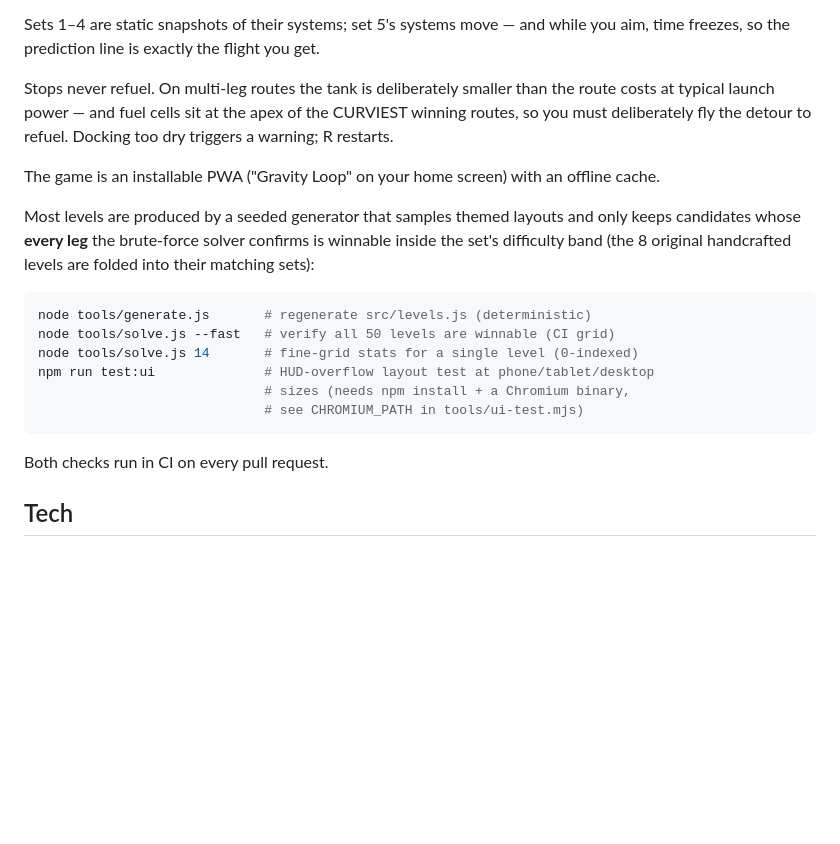
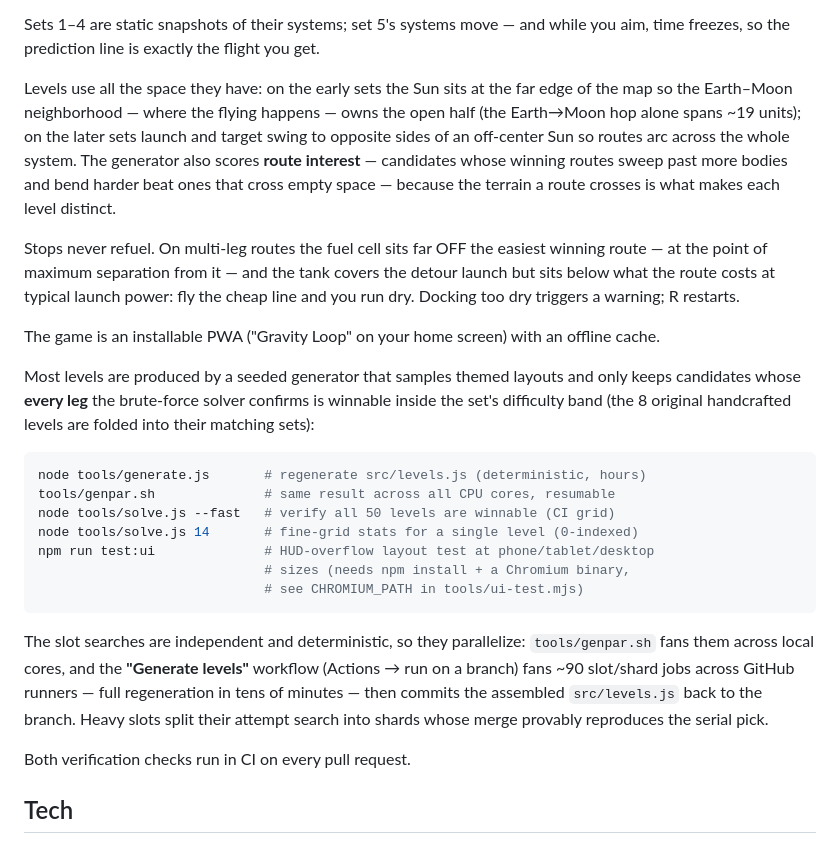
Before and after one commit to CoderCoop/GravityLoop, a Markdown page: README.md, the part around the change. GitHub-like rendering; blank space fills up the shorter version.

Commit message:
README: level-design principles and parallel/CI regeneration docs
Co-Authored-By: Claude Fable 5 <noreply@anthropic.com>
Claude-Session: https://claude.ai/code/session_015WY3QemTF5h4HwKX3kZugh

````diff
--- a/README.md
+++ b/README.md
@@ -79,10 +79,20 @@ Sets 1–4 are static snapshots of their systems; set 5's systems move — and
 while you aim, time freezes, so the prediction line is exactly the flight
 you get.
 
-Stops never refuel. On multi-leg routes the tank is deliberately smaller
-than the route costs at typical launch power — and fuel cells sit at the
-apex of the CURVIEST winning routes, so you must deliberately fly the
-detour to refuel. Docking too dry triggers a warning; R restarts.
+Levels use all the space they have: on the early sets the Sun sits at the
+far edge of the map so the Earth–Moon neighborhood — where the flying
+happens — owns the open half (the Earth→Moon hop alone spans ~19 units);
+on the later sets launch and target swing to opposite sides of an
+off-center Sun so routes arc across the whole system. The generator also
+scores **route interest** — candidates whose winning routes sweep past
+more bodies and bend harder beat ones that cross empty space — because
+the terrain a route crosses is what makes each level distinct.
+
+Stops never refuel. On multi-leg routes the fuel cell sits far OFF the
+easiest winning route — at the point of maximum separation from it — and
+the tank covers the detour launch but sits below what the route costs at
+typical launch power: fly the cheap line and you run dry. Docking too dry
+triggers a warning; R restarts.
 
 The game is an installable PWA ("Gravity Loop" on your home screen) with
 an offline cache.
@@ -93,7 +103,8 @@ is winnable inside the set's difficulty band (the 8 original handcrafted
 levels are folded into their matching sets):
 
 ```bash
-node tools/generate.js       # regenerate src/levels.js (deterministic)
+node tools/generate.js       # regenerate src/levels.js (deterministic, hours)
+tools/genpar.sh              # same result across all CPU cores, resumable
 node tools/solve.js --fast   # verify all 50 levels are winnable (CI grid)
 node tools/solve.js 14       # fine-grid stats for a single level (0-indexed)
 npm run test:ui              # HUD-overflow layout test at phone/tablet/desktop
@@ -101,7 +112,15 @@ npm run test:ui              # HUD-overflow layout test at phone/tablet/desktop
                              # see CHROMIUM_PATH in tools/ui-test.mjs)
 ```
 
-Both checks run in CI on every pull request.
+The slot searches are independent and deterministic, so they parallelize:
+`tools/genpar.sh` fans them across local cores, and the **"Generate
+levels"** workflow (Actions → run on a branch) fans ~90 slot/shard jobs
+across GitHub runners — full regeneration in tens of minutes — then
+commits the assembled `src/levels.js` back to the branch. Heavy slots
+split their attempt search into shards whose merge provably reproduces
+the serial pick.
+
+Both verification checks run in CI on every pull request.
 
 ## Tech
 
````
